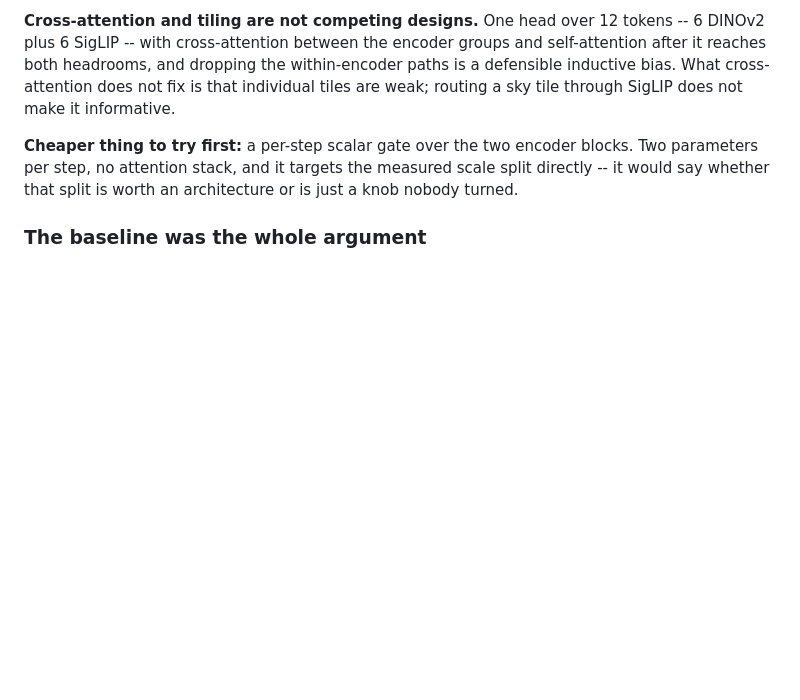
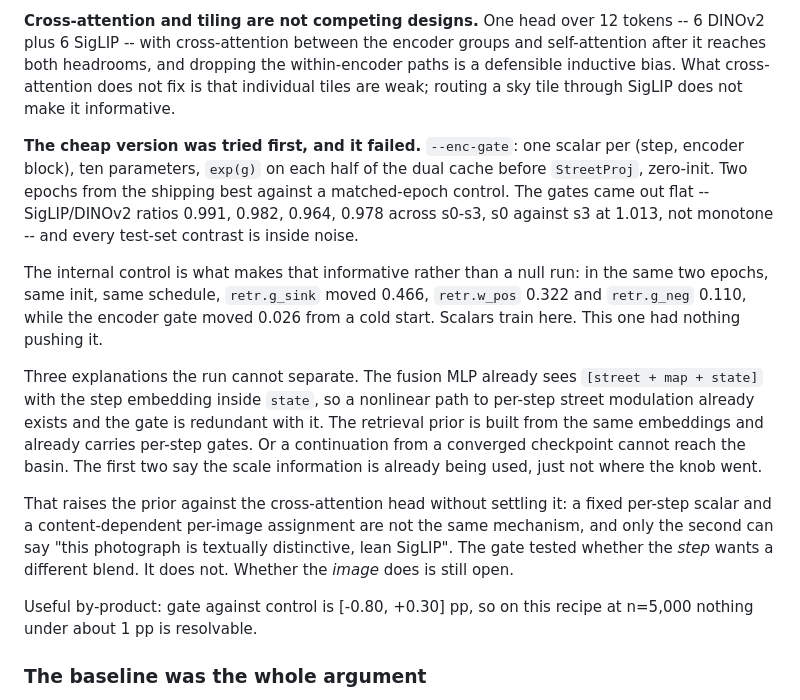
Before and after one commit to hiheyok/geolocation_model, a Markdown page: docs/tile-fusion.md, the part around the change. Drawn GitHub-style; blank space fills up the shorter version.

Commit message:
The per-step encoder gate is flat: measured, and it does not work
SigLIP beats DINOv2 by 5 pp at 2500 km and loses by 2.2 pp at 25 km, and the
agent's cells run 2504 km down to 611 m, so ten scalars gating the two encoder
blocks per step looked close to free. Trained two epochs from the shipping best
against a matched-epoch control.

The gates came out flat. SigLIP/DINOv2 ratios 0.991, 0.982, 0.964, 0.978 across
s0-s3; spread 1.09x; s0 against s3 is 1.013, the predicted direction at 1.3%,
and not even monotone since s2 is the extreme. Every test-set contrast at
n=5,000 is inside noise, including two more epochs of ordinary training.

The internal control is what makes this a result rather than a null run: in the
same two epochs, same converged init, same LR schedule, retr.g_sink moved 0.466,
retr.w_pos 0.322 and retr.g_neg 0.110, while the encoder gate moved 0.026 from a
cold start. Scalars train here; this one had nothing pushing it.

Three explanations the run cannot separate, and the first two say the scale
information is already being used elsewhere: the fusion MLP sees street, map and
state jointly with the step embedding inside state, so a nonlinear path to
per-step street modulation already exists; the retrieval prior is built from the
same embeddings and already carries per-step gates; or a continuation from a
converged checkpoint cannot reach the basin.

This raises the prior against the cross-attention head without settling it. The
gate asked whether the step wants a different blend, and it does not. Whether
the image does is a different mechanism and still open.

By-product worth keeping: gate against control is [-0.80, +0.30] pp, so nothing
under about 1 pp is resolvable on this recipe at n=5,000.

Co-Authored-By: Claude Opus 5 <noreply@anthropic.com>
Claude-Session: https://claude.ai/code/session_019jii4YpxADLzQy1sdHsHih

```diff
--- a/docs/tile-fusion.md
+++ b/docs/tile-fusion.md
@@ -180,10 +180,34 @@ within-encoder paths is a defensible inductive bias. What cross-attention does
 not fix is that individual tiles are weak; routing a sky tile through SigLIP
 does not make it informative.
 
-**Cheaper thing to try first:** a per-step scalar gate over the two encoder
-blocks. Two parameters per step, no attention stack, and it targets the measured
-scale split directly -- it would say whether that split is worth an architecture
-or is just a knob nobody turned.
+**The cheap version was tried first, and it failed.** `--enc-gate`: one scalar
+per (step, encoder block), ten parameters, `exp(g)` on each half of the dual
+cache before `StreetProj`, zero-init. Two epochs from the shipping best against
+a matched-epoch control. The gates came out flat -- SigLIP/DINOv2 ratios 0.991,
+0.982, 0.964, 0.978 across s0-s3, s0 against s3 at 1.013, not monotone -- and
+every test-set contrast is inside noise.
+
+The internal control is what makes that informative rather than a null run: in
+the same two epochs, same init, same schedule, `retr.g_sink` moved 0.466,
+`retr.w_pos` 0.322 and `retr.g_neg` 0.110, while the encoder gate moved 0.026
+from a cold start. Scalars train here. This one had nothing pushing it.
+
+Three explanations the run cannot separate. The fusion MLP already sees
+`[street + map + state]` with the step embedding inside `state`, so a nonlinear
+path to per-step street modulation already exists and the gate is redundant with
+it. The retrieval prior is built from the same embeddings and already carries
+per-step gates. Or a continuation from a converged checkpoint cannot reach the
+basin. The first two say the scale information is already being used, just not
+where the knob went.
+
+That raises the prior against the cross-attention head without settling it: a
+fixed per-step scalar and a content-dependent per-image assignment are not the
+same mechanism, and only the second can say "this photograph is textually
+distinctive, lean SigLIP". The gate tested whether the *step* wants a different
+blend. It does not. Whether the *image* does is still open.
+
+Useful by-product: gate against control is [-0.80, +0.30] pp, so on this recipe
+at n=5,000 nothing under about 1 pp is resolvable.
 
 ### The baseline was the whole argument
 
```
Also changed, not shown: runs/BOOTSTRAP_encgate.md (added, +10 -0 lines).
